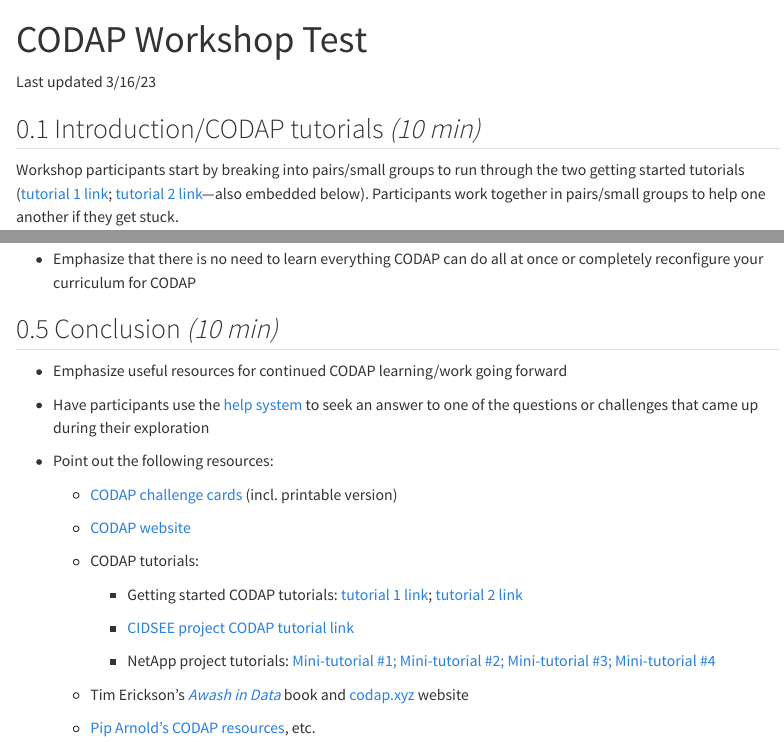
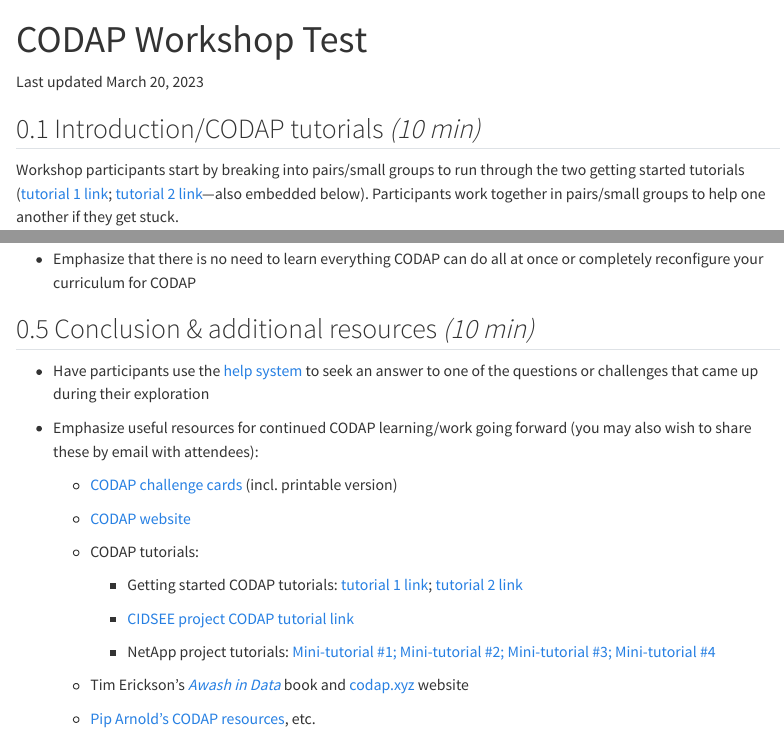
Before and after one commit to concord-consortium/codap-guides, a Quarto document (workshop_test/workshop_test.qmd): the page in a window 1100 px wide, from its top, and a second part further down, joined at a grey line. Rendered offline with R 4.5, knitr and Pandoc in place of Quarto, with nearby package versions; menus at the side of the page are left out.

Commit message:
Some other updates

````diff
--- a/workshop_test/workshop_test.qmd
+++ b/workshop_test/workshop_test.qmd
@@ -18,7 +18,7 @@
 source("awash-functions.r")
 ```
 
-Last updated 3/16/23
+Last updated `r format(Sys.Date(), format="%B %d, %Y")`
 
 ## Introduction/CODAP tutorials *(10 min)*
 
@@ -79,13 +79,10 @@
 
 -   Emphasize that there is no need to learn everything CODAP can do all at once or completely reconfigure your curriculum for CODAP
 
-## Conclusion *(10 min)*
-
--   Emphasize useful resources for continued CODAP learning/work going forward
-
+## Conclusion & additional resources *(10 min)*
 -   Have participants use the [help system](https://codap.concord.org/help/) to seek an answer to one of the questions or challenges that came up during their exploration
 
--   Point out the following resources:
+-   Emphasize useful resources for continued CODAP learning/work going forward (you may also wish to share these by email with attendees):
 
     -   [CODAP challenge cards](https://www.terc.edu/dataclubs/modules/) (incl. printable version)
 
````
Also changed, not shown: workshop_test/workshop_test.html.
